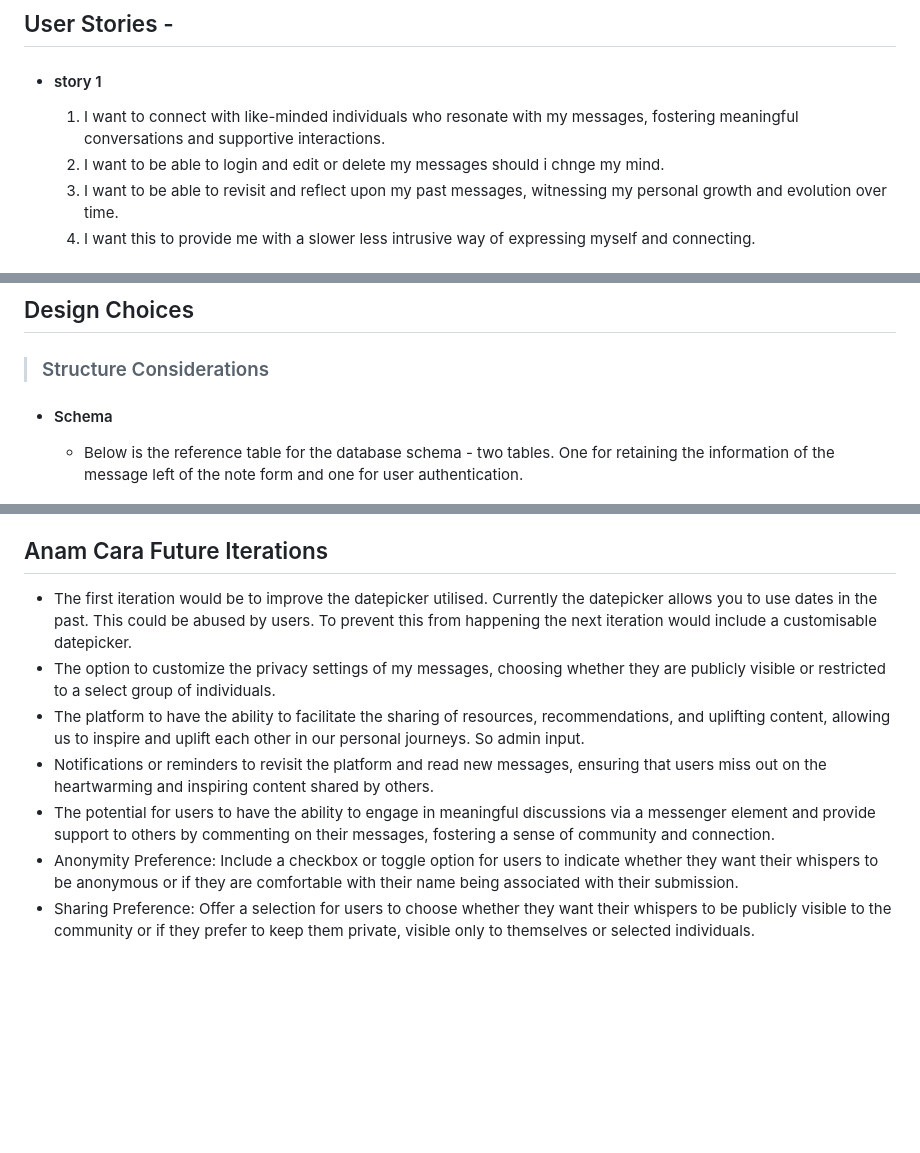
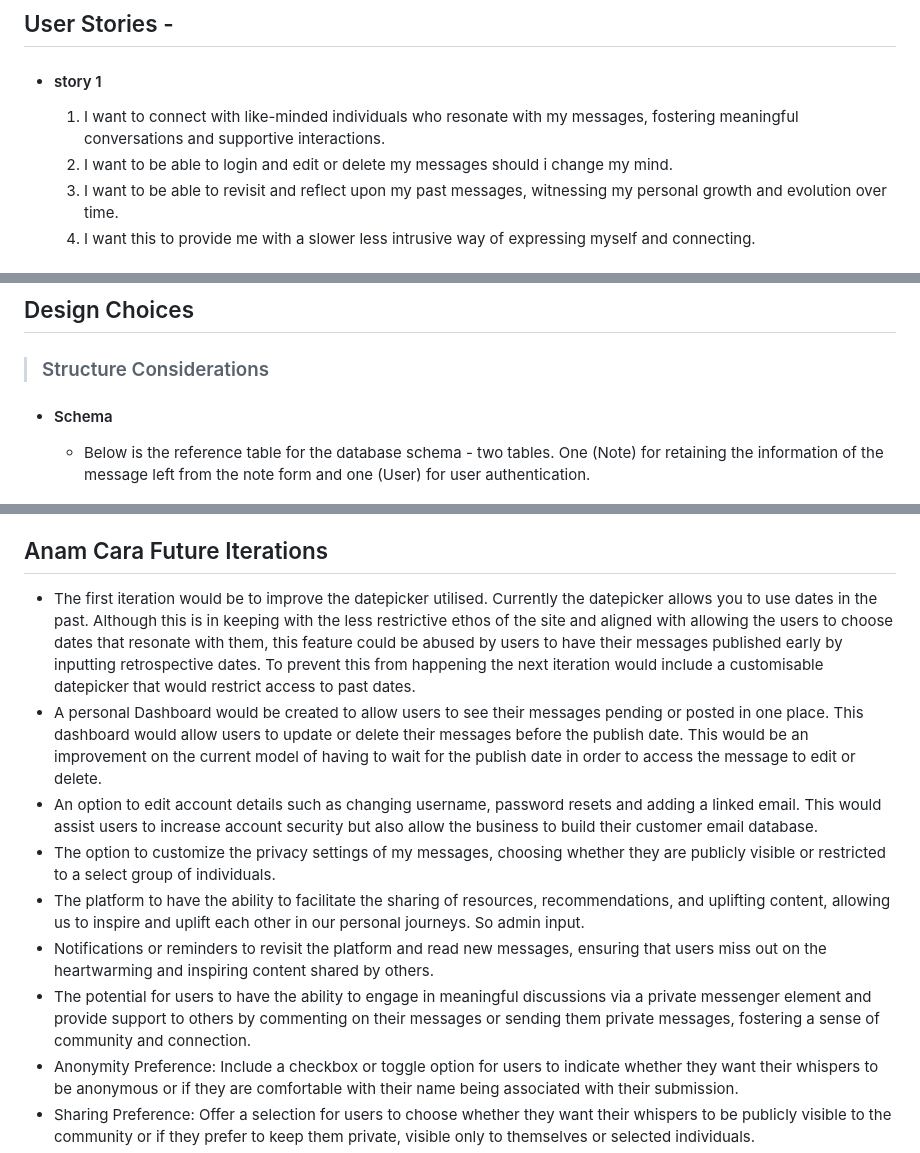
Before and after one commit to PhilEllis/AnamCara-milestone-3, a Markdown page: README.md, 3 parts joined by grey strips. Rendered like a GitHub page; blank space fills up the shorter version.

```diff
--- a/README.md
+++ b/README.md
@@ -52,7 +52,7 @@ Overall, Anam Cara seeks to provide a mindful and soulful digital sanctuary wher
 ## User Stories -
 - #### story 1
     1. I want to connect with like-minded individuals who resonate with my messages, fostering meaningful conversations and supportive interactions.
-    1. I want to be able to login and edit or delete my messages should i chnge my mind.
+    1. I want to be able to login and edit or delete my messages should i change my mind.
     1. I want to be able to revisit and reflect upon my past messages, witnessing my personal growth and evolution over time.
     1. I want this to provide me with a slower less intrusive way of expressing myself and connecting.
 
@@ -79,7 +79,7 @@ Overall, Anam Cara seeks to provide a mindful and soulful digital sanctuary wher
 
 >### Structure Considerations
 - #### Schema
-    - Below is the reference table for the database schema - two tables. One for retaining the information of the message left of the note form and one for user authentication.
+    - Below is the reference table for the database schema - two tables. One (Note) for retaining the information of the message left from the note form and one (User) for user authentication.
 
          <img src="documents/Databasemodel.png" />
 
@@ -185,11 +192,13 @@ Overall, Anam Cara seeks to provide a mindful and soulful digital sanctuary wher
 
 ## Anam Cara Future Iterations
 
-- The first iteration would be to improve the datepicker utilised. Currently the datepicker allows you to use dates in the past. This could be abused by users. To prevent this from happening the next iteration would include a customisable datepicker.
+- The first iteration would be to improve the datepicker utilised. Currently the datepicker allows you to use dates in the past. Although this is in keeping with the less restrictive ethos of the site and aligned with allowing the users to choose dates that resonate with them, this feature could be abused by users to have their messages published early by inputting retrospective dates. To prevent this from happening the next iteration would include a customisable datepicker that would restrict access to past dates.
+- A personal Dashboard would be created to allow users to see their messages pending or posted in one place. This dashboard would allow users to update or delete their messages before the publish date. This would be an improvement on the current model of having to wait for the publish date in order to access the message to edit or delete.
+- An option to edit account details such as changing username, password resets and adding a linked email. This would assist users to increase account security but also allow the business to build their customer email database.
 - The option to customize the privacy settings of my messages, choosing whether they are publicly visible or restricted to a select group of individuals.
 - The platform to have the ability to facilitate the sharing of resources, recommendations, and uplifting content, allowing us to inspire and uplift each other in our personal journeys. So admin input.
 - Notifications or reminders to revisit the platform and read new messages, ensuring that users miss out on the heartwarming and inspiring content shared by others.
-- The potential for users to have the ability to engage in meaningful discussions via a messenger element and provide support to others by commenting on their messages, fostering a sense of community and connection.
+- The potential for users to have the ability to engage in meaningful discussions via a private messenger element and provide support to others by commenting on their messages or sending them private messages, fostering a sense of community and connection.
 - Anonymity Preference: Include a checkbox or toggle option for users to indicate whether they want their whispers to be anonymous or if they are comfortable with their name being associated with their submission.
 - Sharing Preference: Offer a selection for users to choose whether they want their whispers to be publicly visible to the community or if they prefer to keep them private, visible only to themselves or selected individuals.
 - Media Attachments (optional): Allow users to attach relevant photos, videos, or audio files that enhance their whispers. This could be images representing memories, artwork, or personal recordings.
```
Also changed, not shown: other parts of README.md (+22 -12 lines), documents/hero-bg.jpg (added), documents/recap-bg.jpg (added), 2 other files.
